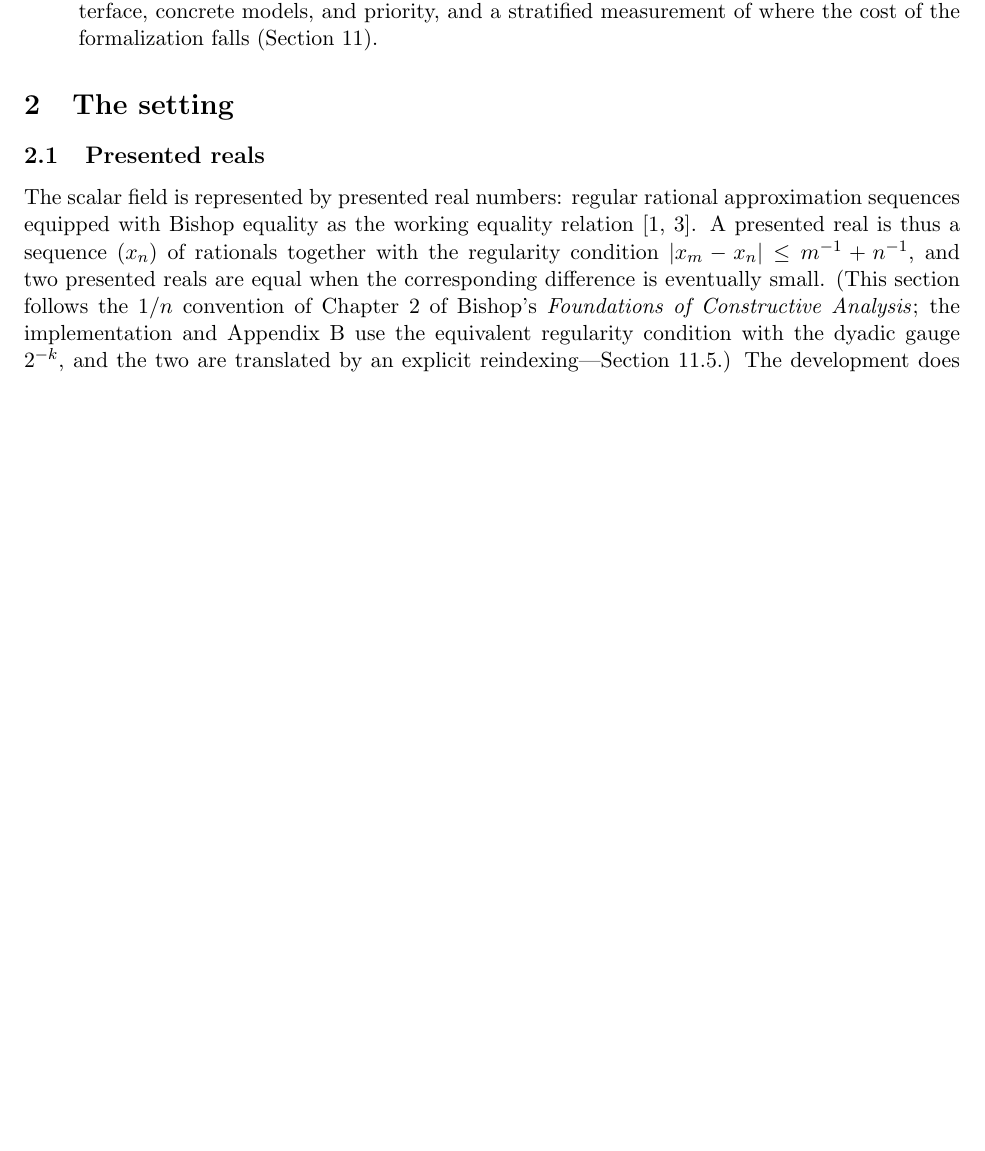
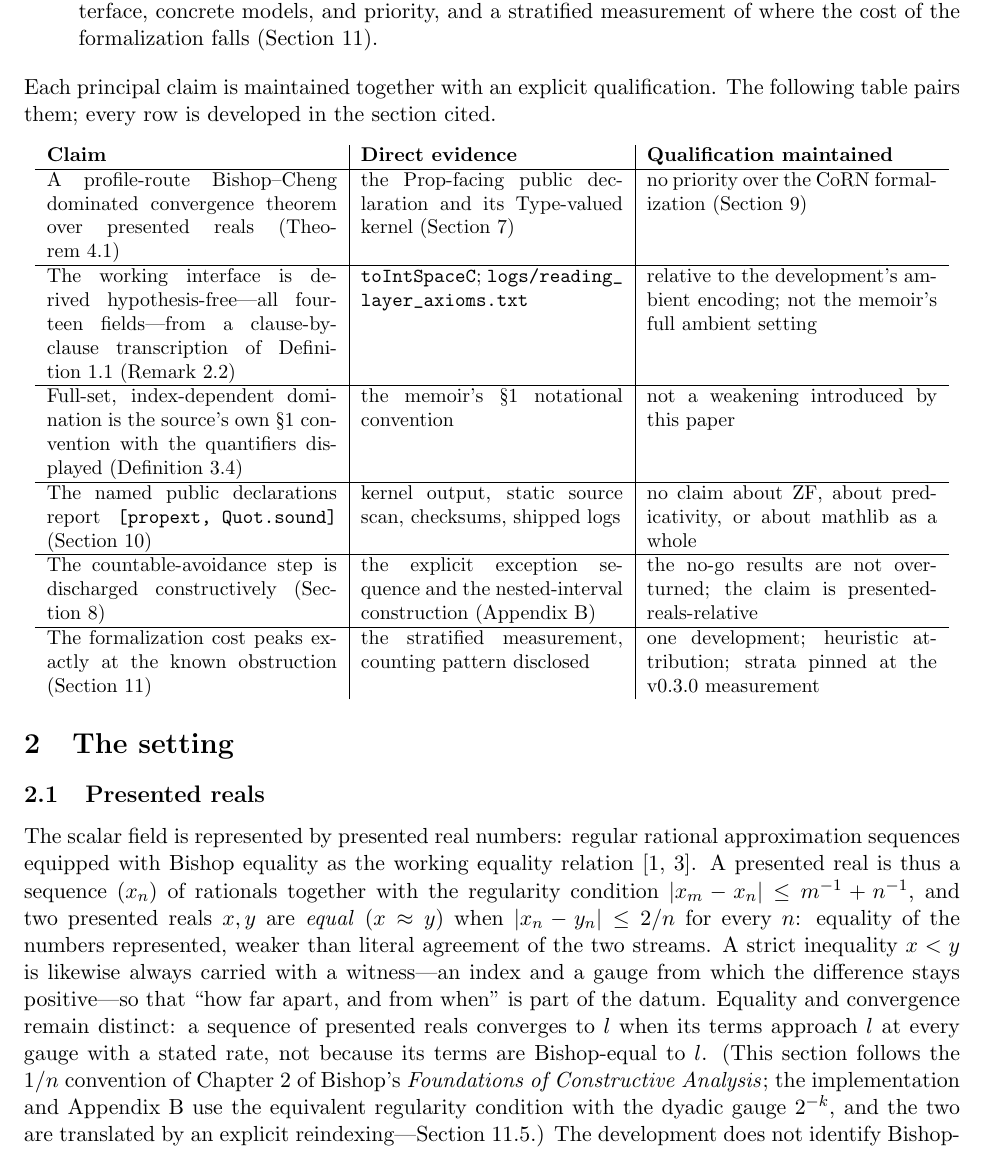
Before and after one commit to turahigashi/choicefree-bc-dct, a LaTeX paper (paper/paper.tex): part of page 3 of 42 before the commit and part of page 3 of 43 after it, cut so that both start at the same text, the shorter picture padded with empty space. Compiled offline with pdfLaTeX.

Commit message:
paper: precise inline Bishop equality with the 2/n formula, witnessed strict order, the equality-vs-convergence distinction, and a one-page claims/evidence/qualifications table closing the introduction

```diff
--- a/paper/paper.tex
+++ b/paper/paper.tex
@@ -52,12 +52,27 @@ The contributions of the artifact are as follows.
 \item It provides reproducible Lean and Rocq audits, a pinned comparison with S\'em\'eria's earlier CoRN development, explicit qualifications concerning predicativity, the integration-space interface, concrete models, and priority, and a stratified measurement of where the cost of the formalization falls (Section~\ref{sec:cost}).
 \end{enumerate}
 
+\medskip
+\noindent Each principal claim is maintained together with an explicit qualification.  The following table pairs them; every row is developed in the section cited.
+
+\begin{center}\small
+\begin{tabular}{p{0.31\textwidth}|p{0.28\textwidth}|p{0.31\textwidth}}
+\textbf{Claim} & \textbf{Direct evidence} & \textbf{Qualification maintained}\\\hline
+A profile-route Bishop--Cheng dominated convergence theorem over presented reals (Theorem~\ref{thm:prop-dct}) & the Prop-facing public declaration and its Type-valued kernel (Section~\ref{sec:formalization}) & no priority over the CoRN formalization (Section~\ref{sec:related})\\\hline
+The working interface is derived hypothesis-free---all fourteen fields---from a clause-by-clause transcription of Definition~1.1 (Remark~\ref{rem:fidelity}) & \path{toIntSpaceC}; \path{logs/reading_layer_axioms.txt} & relative to the development's ambient encoding; not the memoir's full ambient setting\\\hline
+Full-set, index-dependent domination is the source's own \S1 convention with the quantifiers displayed (Definition~\ref{def:domination}) & the memoir's \S1 notational convention & not a weakening introduced by this paper\\\hline
+The named public declarations report \texttt{[propext, Quot.sound]} (Section~\ref{sec:audit}) & kernel output, static source scan, checksums, shipped logs & no claim about ZF, about predicativity, or about mathlib as a whole\\\hline
+The countable-avoidance step is discharged constructively (Section~\ref{sec:nogo}) & the explicit exception sequence and the nested-interval construction (Appendix~\ref{sec:appendix-b}) & the no-go results are not overturned; the claim is presented-reals-relative\\\hline
+The formalization cost peaks exactly at the known obstruction (Section~\ref{sec:cost}) & the stratified measurement, counting pattern disclosed & one development; heuristic attribution; strata pinned at the v0.3.0 measurement\\
+\end{tabular}
+\end{center}
+
 \section{The setting}
 \label{sec:setting}
 
 \subsection{Presented reals}
 \label{sec:presented}
-The scalar field is represented by presented real numbers: regular rational approximation sequences equipped with Bishop equality as the working equality relation~\cite{bishop-1967,bishop-bridges-1985}.  A presented real is thus a sequence $(x_n)$ of rationals together with the regularity condition $|x_m-x_n|\le m^{-1}+n^{-1}$, and two presented reals are equal when the corresponding difference is eventually small.  (This section follows the $1/n$ convention of Chapter~2 of Bishop's \emph{Foundations of Constructive Analysis}; the implementation and Appendix~\ref{sec:appendix-b} use the equivalent regularity condition with the dyadic gauge $2^{-k}$, and the two are translated by an explicit reindexing---Section~\ref{sec:cost-layerA}.)  The development does not identify Bishop-equal approximation sequences (no quotient is taken).  This is a transcription of Bishop's own position in the \emph{Foundations} rather than an implementation convenience: the notes to that chapter state that a real number \emph{is} the regular sequence, and not an equivalence class of regular sequences, arguing that the equivalence-class reading would be inaccurate or meaningless.  Analytic statements are formulated so that they respect the Bishop equivalence relation.
+The scalar field is represented by presented real numbers: regular rational approximation sequences equipped with Bishop equality as the working equality relation~\cite{bishop-1967,bishop-bridges-1985}.  A presented real is thus a sequence $(x_n)$ of rationals together with the regularity condition $|x_m-x_n|\le m^{-1}+n^{-1}$, and two presented reals $x,y$ are \emph{equal} ($x\approx y$) when $|x_n-y_n|\le 2/n$ for every $n$: equality of the numbers represented, weaker than literal agreement of the two streams.  A strict inequality $x<y$ is likewise always carried with a witness---an index and a gauge from which the difference stays positive---so that ``how far apart, and from when'' is part of the datum.  Equality and convergence remain distinct: a sequence of presented reals converges to $l$ when its terms approach $l$ at every gauge with a stated rate, not because its terms are Bishop-equal to $l$.  (This section follows the $1/n$ convention of Chapter~2 of Bishop's \emph{Foundations of Constructive Analysis}; the implementation and Appendix~\ref{sec:appendix-b} use the equivalent regularity condition with the dyadic gauge $2^{-k}$, and the two are translated by an explicit reindexing---Section~\ref{sec:cost-layerA}.)  The development does not identify Bishop-equal approximation sequences (no quotient is taken).  This is a transcription of Bishop's own position in the \emph{Foundations} rather than an implementation convenience: the notes to that chapter state that a real number \emph{is} the regular sequence, and not an equivalence class of regular sequences, arguing that the equivalence-class reading would be inaccurate or meaningless.  Analytic statements are formulated so that they respect the Bishop equivalence relation.
 
 Two consequences matter later.  First, every real carries its own modulus by construction.  Second, given a strict inequality $a<b$ and a third presented real $c$, the required cotransitivity branch can be \emph{decided from rational approximation data and returned as data}: from sufficiently good rational approximations one can tell which of $a<c$, $c<b$ holds, and one may return that information rather than only the proposition ``$a<c$ or $c<b$''.  It is this data form of cotransitivity that makes Bishop's nested-interval construction (Lemma~\ref{lem:avoid} below) a construction rather than an appeal to a choice principle; the mechanism by which the branch is decided is written out in Appendix~\ref{sec:b-order}.
 
```
Also changed, not shown: paper/paper.pdf, 2 other files.
